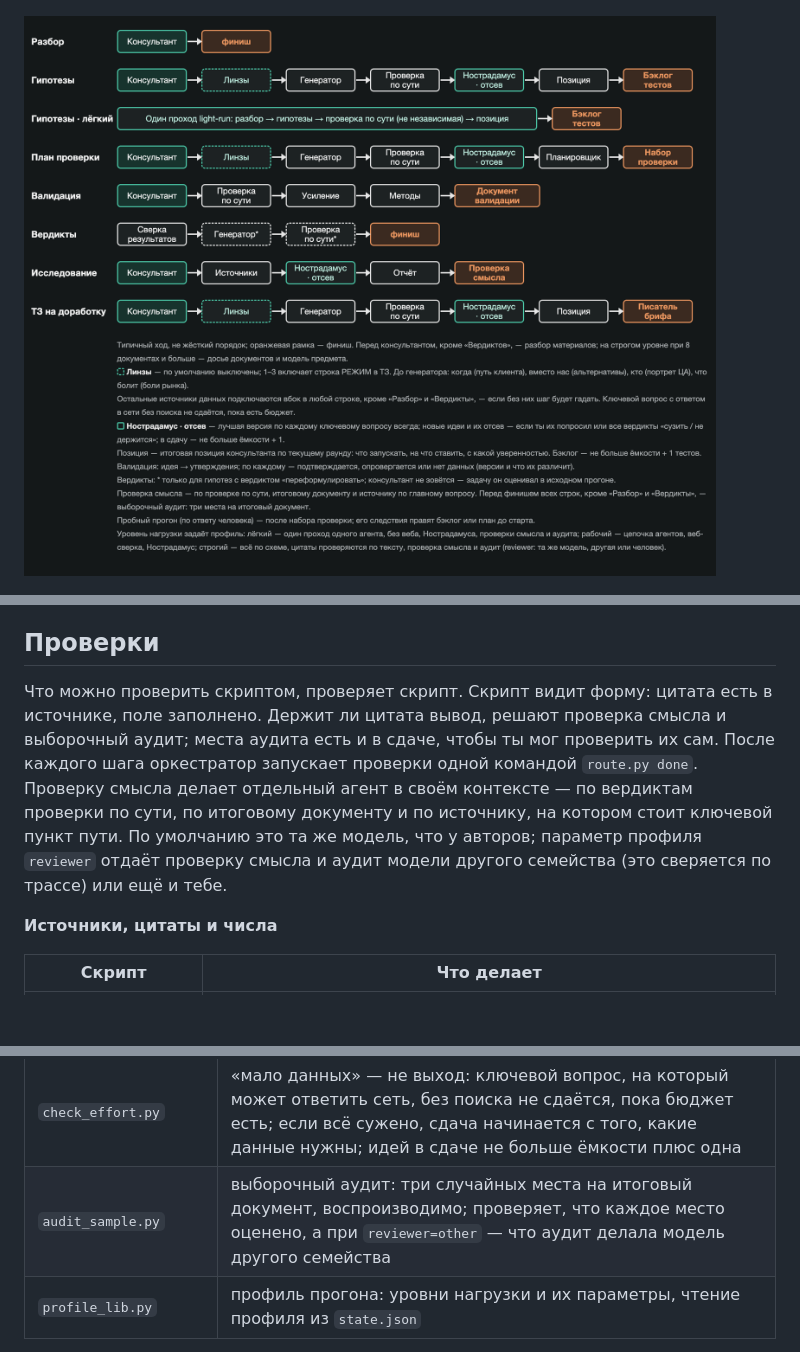
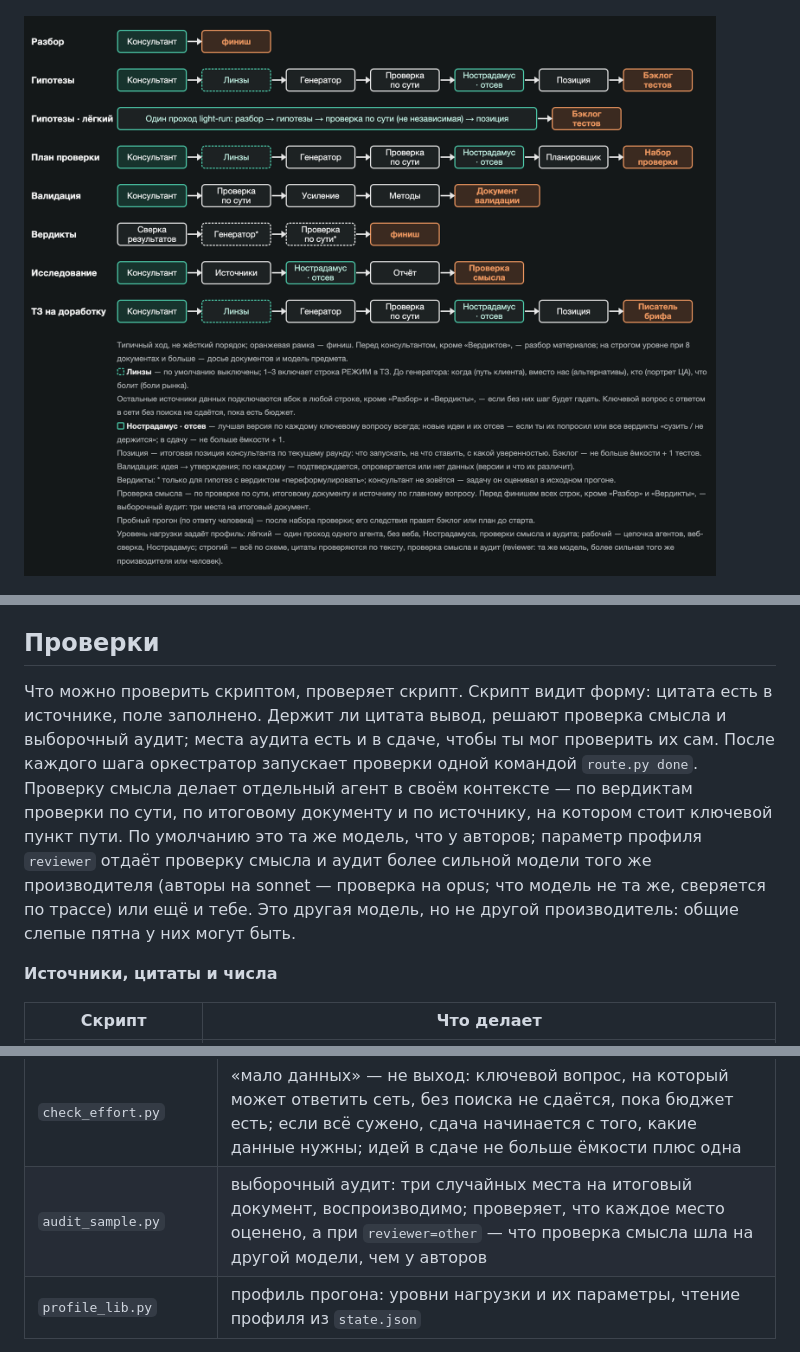
Before and after one commit to DingzhiboMike/Test-your-might, a Markdown page: README.md, 3 parts joined by grey strips. Drawn GitHub-style; pictures changed too: docs/architecture-2-routes.png; blank space fills up the shorter version.

```diff
--- a/README.md
+++ b/README.md
@@ -151,7 +151,7 @@
 
 ## Проверки
 
-Что можно проверить скриптом, проверяет скрипт. Скрипт видит форму: цитата есть в источнике, поле заполнено. Держит ли цитата вывод, решают проверка смысла и выборочный аудит; места аудита есть и в сдаче, чтобы ты мог проверить их сам. После каждого шага оркестратор запускает проверки одной командой `route.py done`. Проверку смысла делает отдельный агент в своём контексте — по вердиктам проверки по сути, по итоговому документу и по источнику, на котором стоит ключевой пункт пути. По умолчанию это та же модель, что у авторов; параметр профиля `reviewer` отдаёт проверку смысла и аудит модели другого семейства (это сверяется по трассе) или ещё и тебе.
+Что можно проверить скриптом, проверяет скрипт. Скрипт видит форму: цитата есть в источнике, поле заполнено. Держит ли цитата вывод, решают проверка смысла и выборочный аудит; места аудита есть и в сдаче, чтобы ты мог проверить их сам. После каждого шага оркестратор запускает проверки одной командой `route.py done`. Проверку смысла делает отдельный агент в своём контексте — по вердиктам проверки по сути, по итоговому документу и по источнику, на котором стоит ключевой пункт пути. По умолчанию это та же модель, что у авторов; параметр профиля `reviewer` отдаёт проверку смысла и аудит более сильной модели того же производителя (авторы на sonnet — проверка на opus; что модель не та же, сверяется по трассе) или ещё и тебе. Это другая модель, но не другой производитель: общие слепые пятна у них могут быть.
 
 **Источники, цитаты и числа**
 
@@ -180,7 +180,7 @@
 | `check_path.py` | каждый пункт GAP привязан к пути консультанта или стоит «вне пути» с причиной; с `--plan` — каждый вариант решения покрыт и есть пункт на проверку допущения; перед сдачей — у каждого пункта пути есть исход |
 | `check_log_sources.py` | в задачах на гипотезы перед генератором есть решение по каждой из четырёх линз; у шага-источника в логе записаны вопрос, зачем он и что уже известно, указан инструмент методологии |
 | `check_effort.py` | «мало данных» — не выход: ключевой вопрос, на который может ответить сеть, без поиска не сдаётся, пока бюджет есть; если всё сужено, сдача начинается с того, какие данные нужны; идей в сдаче не больше ёмкости плюс одна |
-| `audit_sample.py` | выборочный аудит: три случайных места на итоговый документ, воспроизводимо; проверяет, что каждое место оценено, а при `reviewer=other` — что аудит делала модель другого семейства |
+| `audit_sample.py` | выборочный аудит: три случайных места на итоговый документ, воспроизводимо; проверяет, что каждое место оценено, а при `reviewer=other` — что проверка смысла шла на другой модели, чем у авторов |
 | `profile_lib.py` | профиль прогона: уровни нагрузки и их параметры, чтение профиля из `state.json` |
 
 **Документы и модель предмета**
```
Also changed, not shown: INFRASTRUCTURE.md (+2 -2 lines), 6 other files.
